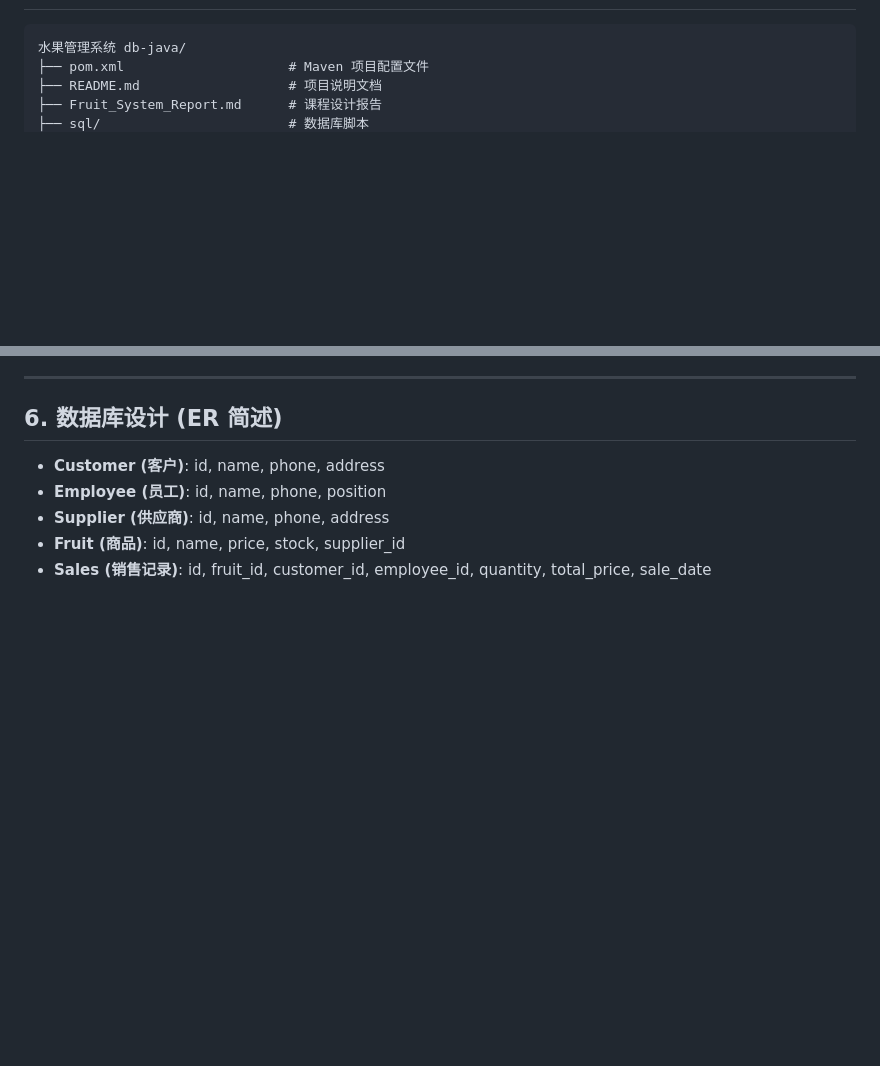
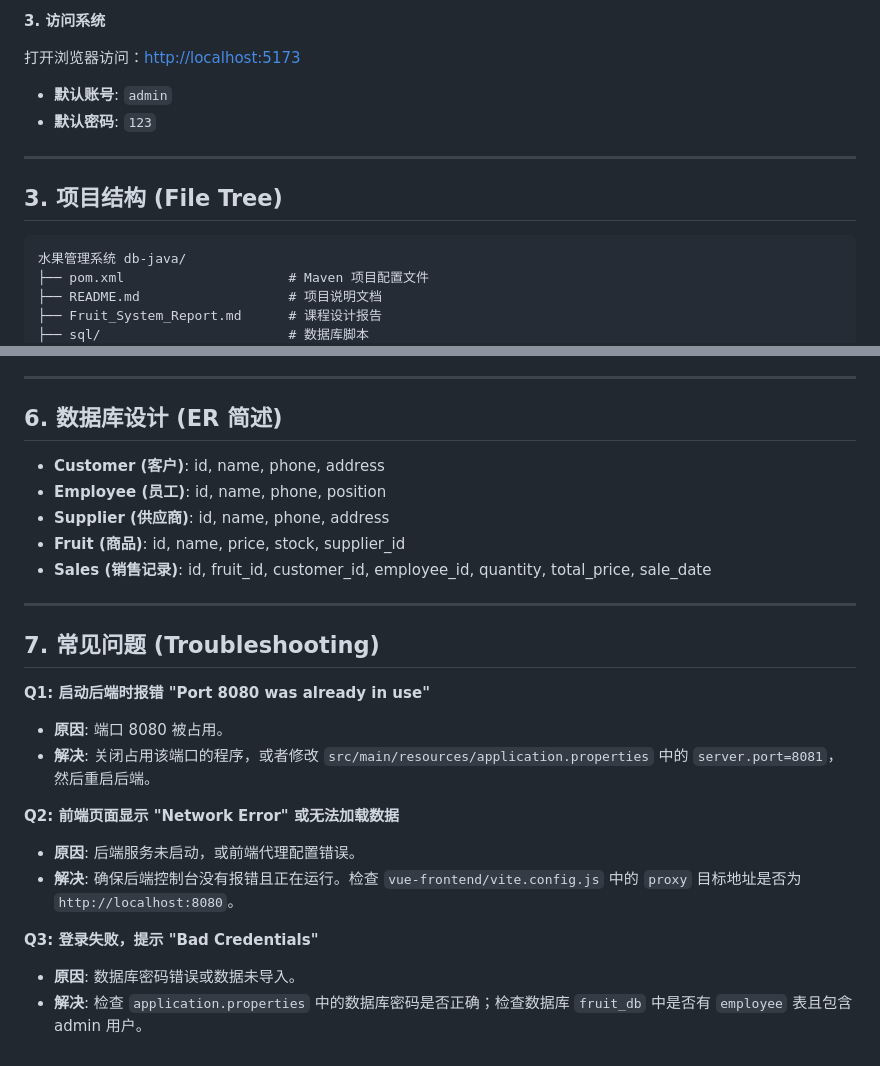
Before and after one commit to 2258009564/-------db-java, a Markdown page: README.md, 2 parts joined by grey strips. Rendered like a GitHub page; blank space fills up the shorter version.

````diff
--- a/README.md
+++ b/README.md
@@ -10,3 +94,13 @@
+**3. 访问系统**
+
+打开浏览器访问：[http://localhost:5173](http://localhost:5173)
+
+- **默认账号**: `admin`
+- **默认密码**: `123`
+
+---
+
+## 3. 项目结构 (File Tree)
 
 ```text
 水果管理系统 db-java/
@@ -128,3 +163,22 @@ npm run serve
 - **Supplier (供应商)**: id, name, phone, address
 - **Fruit (商品)**: id, name, price, stock, supplier_id
 - **Sales (销售记录)**: id, fruit_id, customer_id, employee_id, quantity, total_price, sale_date
+
+---
+
+## 7. 常见问题 (Troubleshooting)
+
+**Q1: 启动后端时报错 "Port 8080 was already in use"**
+
+- **原因**: 端口 8080 被占用。
+- **解决**: 关闭占用该端口的程序，或者修改 `src/main/resources/application.properties` 中的 `server.port=8081`，然后重启后端。
+
+**Q2: 前端页面显示 "Network Error" 或无法加载数据**
+
+- **原因**: 后端服务未启动，或前端代理配置错误。
+- **解决**: 确保后端控制台没有报错且正在运行。检查 `vue-frontend/vite.config.js` 中的 `proxy` 目标地址是否为 `http://localhost:8080`。
+
+**Q3: 登录失败，提示 "Bad Credentials"**
+
+- **原因**: 数据库密码错误或数据未导入。
+- **解决**: 检查 `application.properties` 中的数据库密码是否正确；检查数据库 `fruit_db` 中是否有 `employee` 表且包含 admin 用户。
````
Also changed, not shown: other parts of README.md (+85 -60 lines).
